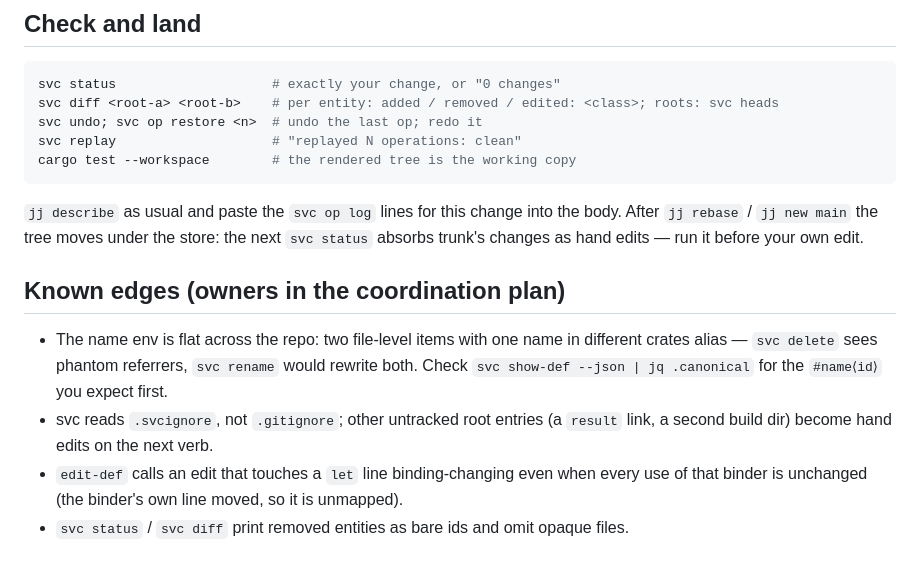
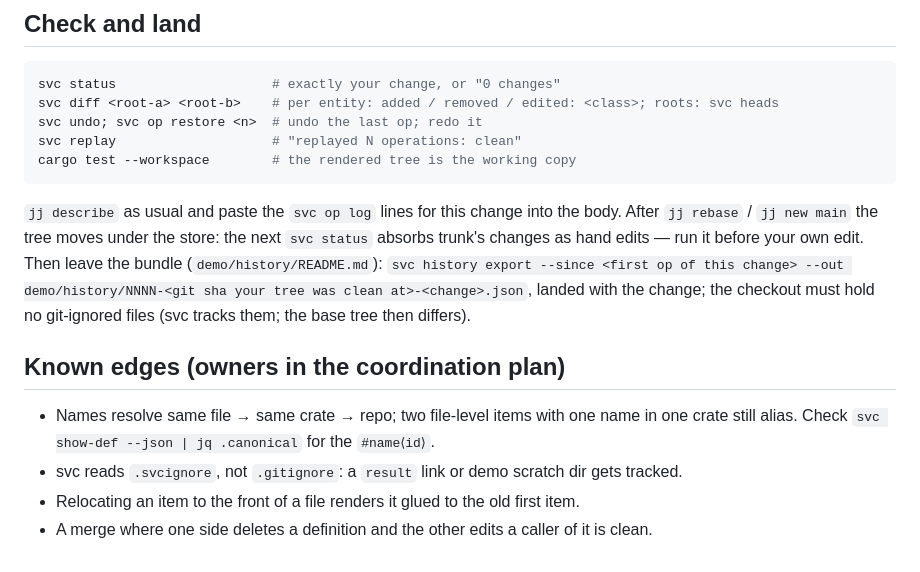
Before and after one commit to ironm00n/semantic-vcs, a Markdown page: DOGFOOD.md, the part around the change. GitHub-like rendering.

Commit message:
DOGFOOD.md: the bundle step, and the edges as they stand now
Recording a landing for demo/history (export --since the change's first op,
base = the git sha the tree was clean at, no git-ignored files in the
checkout). Known edges updated: names now resolve same file → crate → repo
(cursor), status names removals and sees files, the binder-line classifier
false positive is gone; added the relocate-to-front glue and the clean
delete/edit-caller merge.

Agent: fable
Generated-by: claude-fable-5-1 devin

```diff
--- a/DOGFOOD.md
+++ b/DOGFOOD.md
@@ -46,15 +46,15 @@ cargo test --workspace        # the rendered tree is the working copy
 
 `jj describe` as usual and paste the `svc op log` lines for this change into the body.
 After `jj rebase` / `jj new main` the tree moves under the store: the next `svc status`
-absorbs trunk's changes as hand edits — run it before your own edit.
+absorbs trunk's changes as hand edits — run it before your own edit. Then leave the bundle
+(`demo/history/README.md`): `svc history export --since <first op of this change> --out
+demo/history/NNNN-<git sha your tree was clean at>-<change>.json`, landed with the change;
+the checkout must hold no git-ignored files (svc tracks them; the base tree then differs).
 
 ## Known edges (owners in the coordination plan)
 
-- The name env is flat across the repo: two file-level items with one name in different
-  crates alias — `svc delete` sees phantom referrers, `svc rename` would rewrite both.
-  Check `svc show-def --json | jq .canonical` for the `#name⟨id⟩` you expect first.
-- svc reads `.svcignore`, not `.gitignore`; other untracked root entries (a `result`
-  link, a second build dir) become hand edits on the next verb.
-- `edit-def` calls an edit that touches a `let` line binding-changing even when every
-  use of that binder is unchanged (the binder's own line moved, so it is unmapped).
-- `svc status` / `svc diff` print removed entities as bare ids and omit opaque files.
+- Names resolve same file → same crate → repo; two file-level items with one name in one
+  crate still alias. Check `svc show-def --json | jq .canonical` for the `#name⟨id⟩`.
+- svc reads `.svcignore`, not `.gitignore`: a `result` link or demo scratch dir gets tracked.
+- Relocating an item to the front of a file renders it glued to the old first item.
+- A merge where one side deletes a definition and the other edits a caller of it is clean.
```
